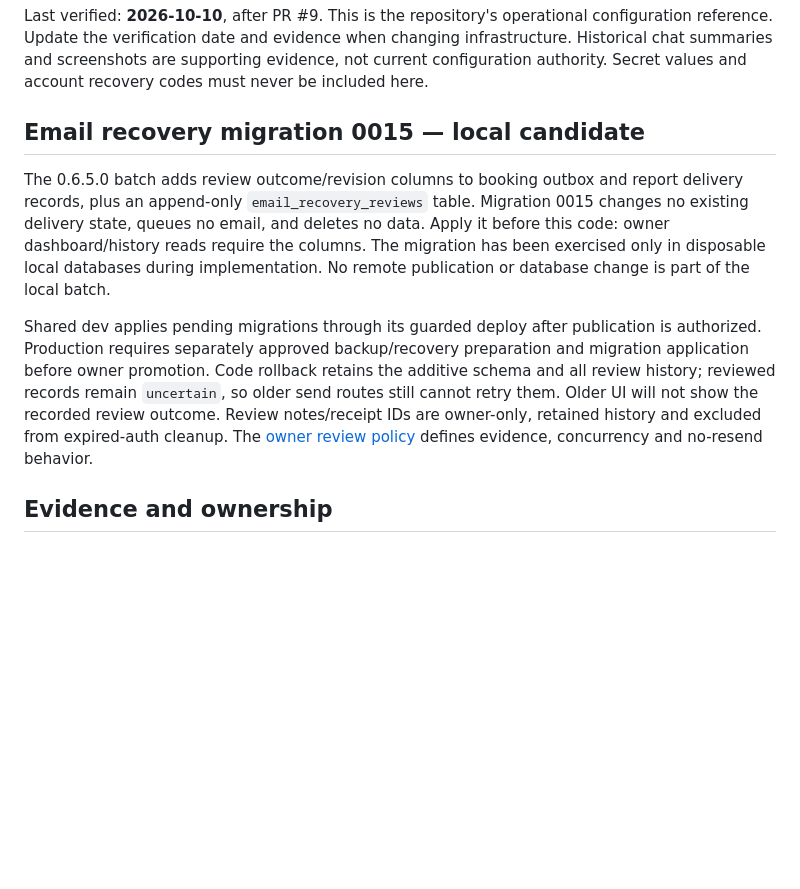
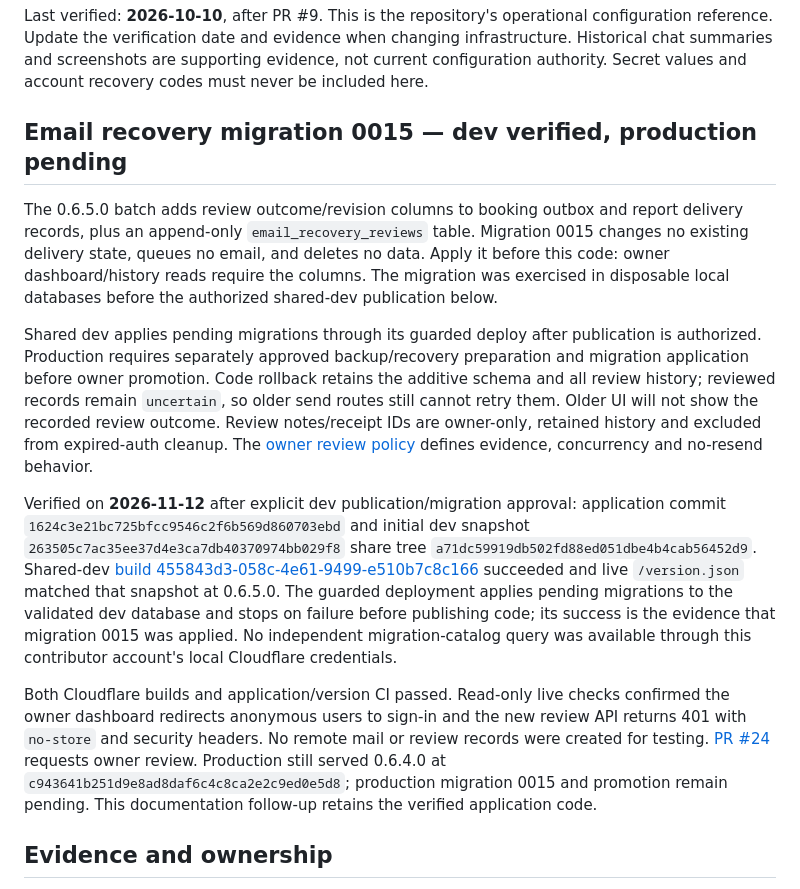
Before and after one commit to rockybottom128/rockybottomhome, a Markdown page: docs/environment-runbook.md, the part around the change. Rendered like a GitHub page; blank space fills up the shorter version.

Commit message:
Record email recovery shared-dev verification

```diff
--- a/docs/environment-runbook.md
+++ b/docs/environment-runbook.md
@@ -2,11 +2,15 @@
 
 Last verified: **2026-10-10**, after PR #9. This is the repository's operational configuration reference. Update the verification date and evidence when changing infrastructure. Historical chat summaries and screenshots are supporting evidence, not current configuration authority. Secret values and account recovery codes must never be included here.
 
-## Email recovery migration 0015 — local candidate
+## Email recovery migration 0015 — dev verified, production pending
 
-The 0.6.5.0 batch adds review outcome/revision columns to booking outbox and report delivery records, plus an append-only `email_recovery_reviews` table. Migration 0015 changes no existing delivery state, queues no email, and deletes no data. Apply it before this code: owner dashboard/history reads require the columns. The migration has been exercised only in disposable local databases during implementation. No remote publication or database change is part of the local batch.
+The 0.6.5.0 batch adds review outcome/revision columns to booking outbox and report delivery records, plus an append-only `email_recovery_reviews` table. Migration 0015 changes no existing delivery state, queues no email, and deletes no data. Apply it before this code: owner dashboard/history reads require the columns. The migration was exercised in disposable local databases before the authorized shared-dev publication below.
 
 Shared dev applies pending migrations through its guarded deploy after publication is authorized. Production requires separately approved backup/recovery preparation and migration application before owner promotion. Code rollback retains the additive schema and all review history; reviewed records remain `uncertain`, so older send routes still cannot retry them. Older UI will not show the recorded review outcome. Review notes/receipt IDs are owner-only, retained history and excluded from expired-auth cleanup. The [owner review policy](auth-setup.md#follow-up-before-unrestricted-operation) defines evidence, concurrency and no-resend behavior.
+
+Verified on **2026-11-12** after explicit dev publication/migration approval: application commit `1624c3e21bc725bfcc9546c2f6b569d860703ebd` and initial dev snapshot `263505c7ac35ee37d4e3ca7db40370974bb029f8` share tree `a71dc59919db502fd88ed051dbe4b4cab56452d9`. Shared-dev [build 455843d3-058c-4e61-9499-e510b7c8c166](https://dash.cloudflare.com/e6144913ec6fa3b523d5d7e50cce2c40/workers/services/view/rockybottomhome-auth-dev/production/builds/455843d3-058c-4e61-9499-e510b7c8c166) succeeded and live `/version.json` matched that snapshot at 0.6.5.0. The guarded deployment applies pending migrations to the validated dev database and stops on failure before publishing code; its success is the evidence that migration 0015 was applied. No independent migration-catalog query was available through this contributor account's local Cloudflare credentials.
+
+Both Cloudflare builds and application/version CI passed. Read-only live checks confirmed the owner dashboard redirects anonymous users to sign-in and the new review API returns 401 with `no-store` and security headers. No remote mail or review records were created for testing. [PR #24](https://github.com/rockybottom128/rockybottomhome/pull/24) requests owner review. Production still served 0.6.4.0 at `c943641b251d9e8ad8daf6c4c8ca2e2c9ed0e5d8`; production migration 0015 and promotion remain pending. This documentation follow-up retains the verified application code.
 
 ## Evidence and ownership
 
```
